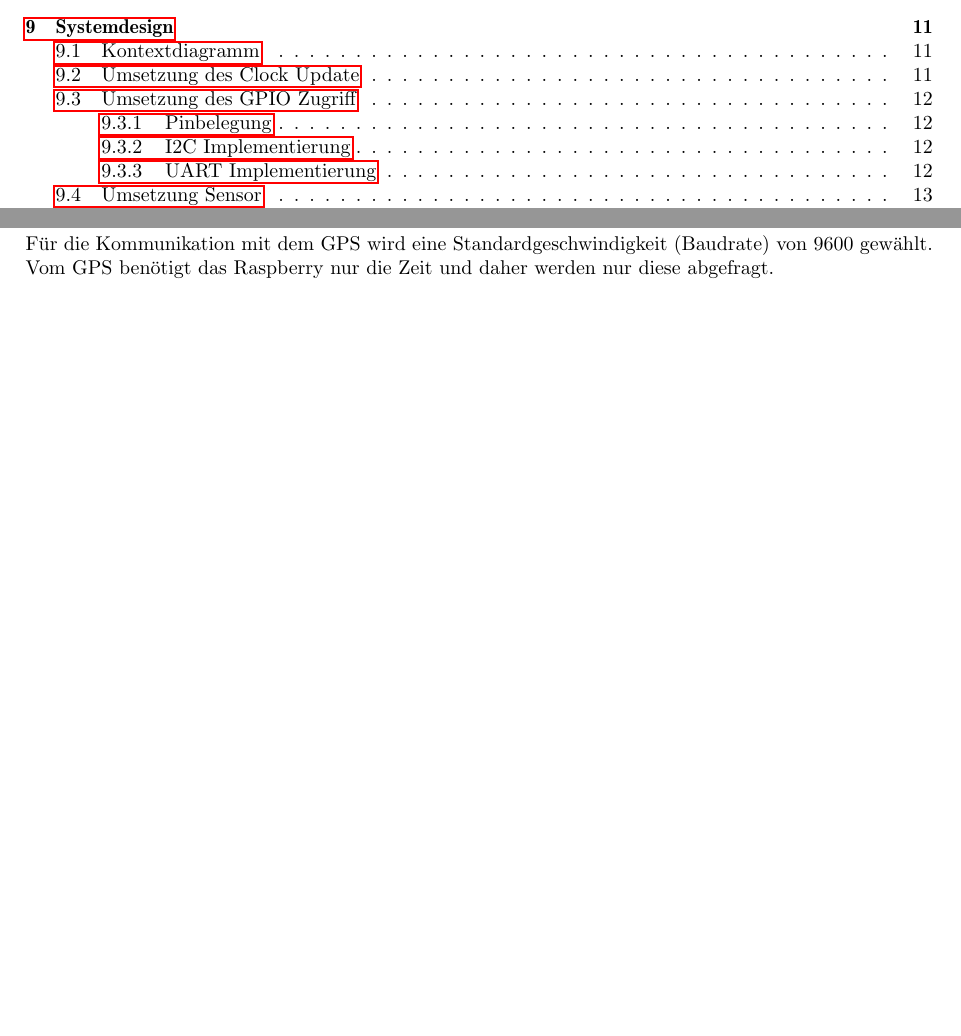
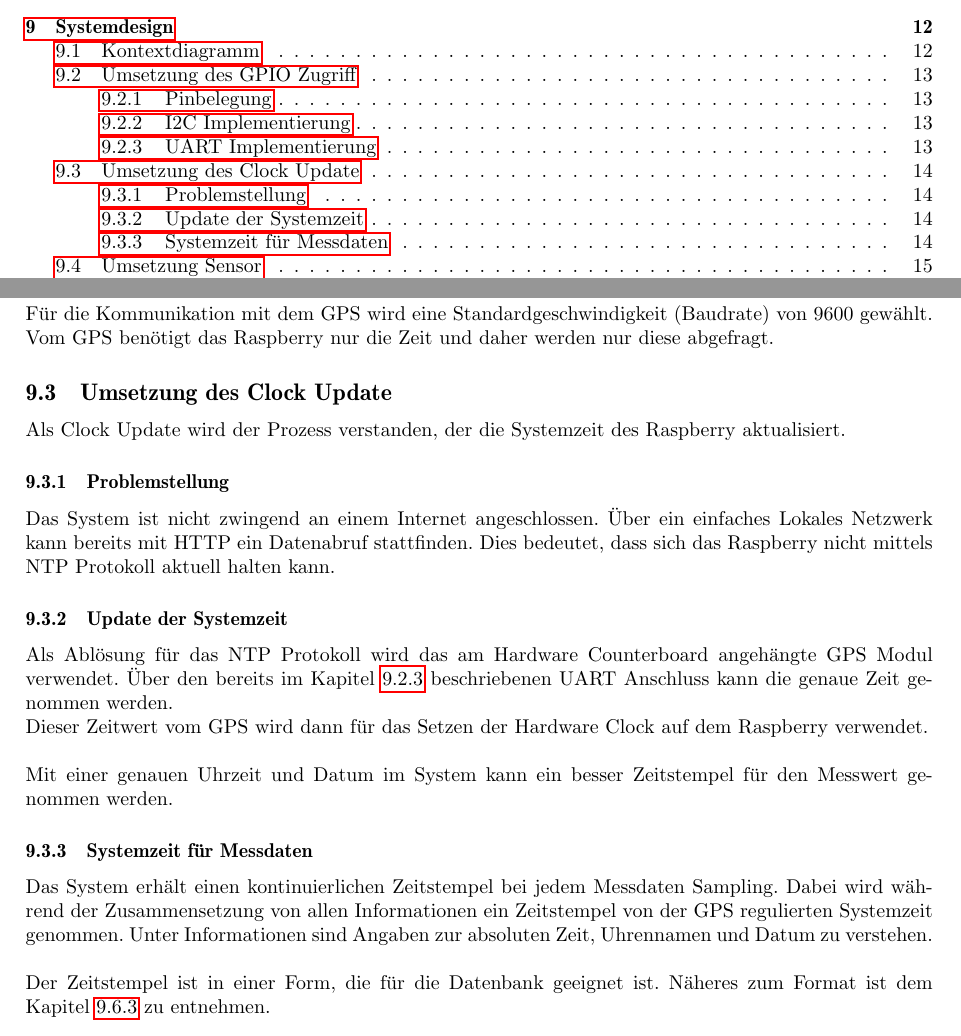
Before and after one commit to gnomengineer/ClockPendelumAnalyzer, a LaTeX document (docs/sysspec/SysSpec_ClockPendulumAnalyzer.tex, which reads docs/sysspec/systemdesign.tex, docs/sysspec/umsetzung_clockupdate.tex): two parts of pages 2 and 14 of 23 before the commit and two parts of pages 2 and 15 of 25 after it, joined at a grey line, cut so that both start at the same text, the shorter picture padded with empty space. Compiled offline with pdfLaTeX.

Commit message:
described chapter 'clock update'

```diff
--- a/docs/sysspec/systemdesign.tex
+++ b/docs/sysspec/systemdesign.tex
@@ -15,5 +15,7 @@
         \clearpage
         \input{umsetzung_raspberry}
+        \input{umsetzung_clockupdate}
+        \clearpage
 		\input{umsetzung_sensor}
 		\input{umsetzung_counter}
         \clearpage
--- /dev/null
+++ b/docs/sysspec/umsetzung_clockupdate.tex
@@ -0,0 +1,17 @@
+% !TEX root=SysSpec_ClockPendulumAnalyzer
+\subsection{Umsetzung des Clock Update}
+Als Clock Update wird der Prozess verstanden, der die Systemzeit des Raspberry aktualisiert.
+
+\subsubsection{Problemstellung}
+Das System ist nicht zwingend an einem Internet angeschlossen. Über ein einfaches Lokales Netzwerk kann bereits mit HTTP ein Datenabruf stattfinden. Dies bedeutet, dass sich das Raspberry nicht mittels NTP Protokoll aktuell halten kann.
+
+\subsubsection{Update der Systemzeit}
+Als Ablösung für das NTP Protokoll wird das am Hardware Counterboard angehängte GPS Modul verwendet. Über den bereits im Kapitel \ref{sec:uart} beschriebenen UART Anschluss kann die genaue Zeit genommen werden.\\
+Dieser Zeitwert vom GPS wird dann für das Setzen der Hardware Clock auf dem Raspberry verwendet.\\
+\\
+Mit einer genauen Uhrzeit und Datum im System kann ein besser Zeitstempel für den Messwert genommen werden.
+
+\subsubsection{Systemzeit für Messdaten}
+Das System erhält einen kontinuierlichen Zeitstempel bei jedem Messdaten Sampling. Dabei wird während der Zusammensetzung von allen Informationen ein Zeitstempel von der GPS regulierten Systemzeit genommen. Unter Informationen sind Angaben zur absoluten Zeit, Uhrennamen und Datum zu verstehen.\\
+\\
+Der Zeitstempel ist in einer Form, die für die Datenbank geeignet ist. Näheres zum Format ist dem Kapitel \ref{sec:db_date} zu entnehmen.
```
Also changed, not shown: docs/sysspec/systemdesign.tex (2 more changed lines).
